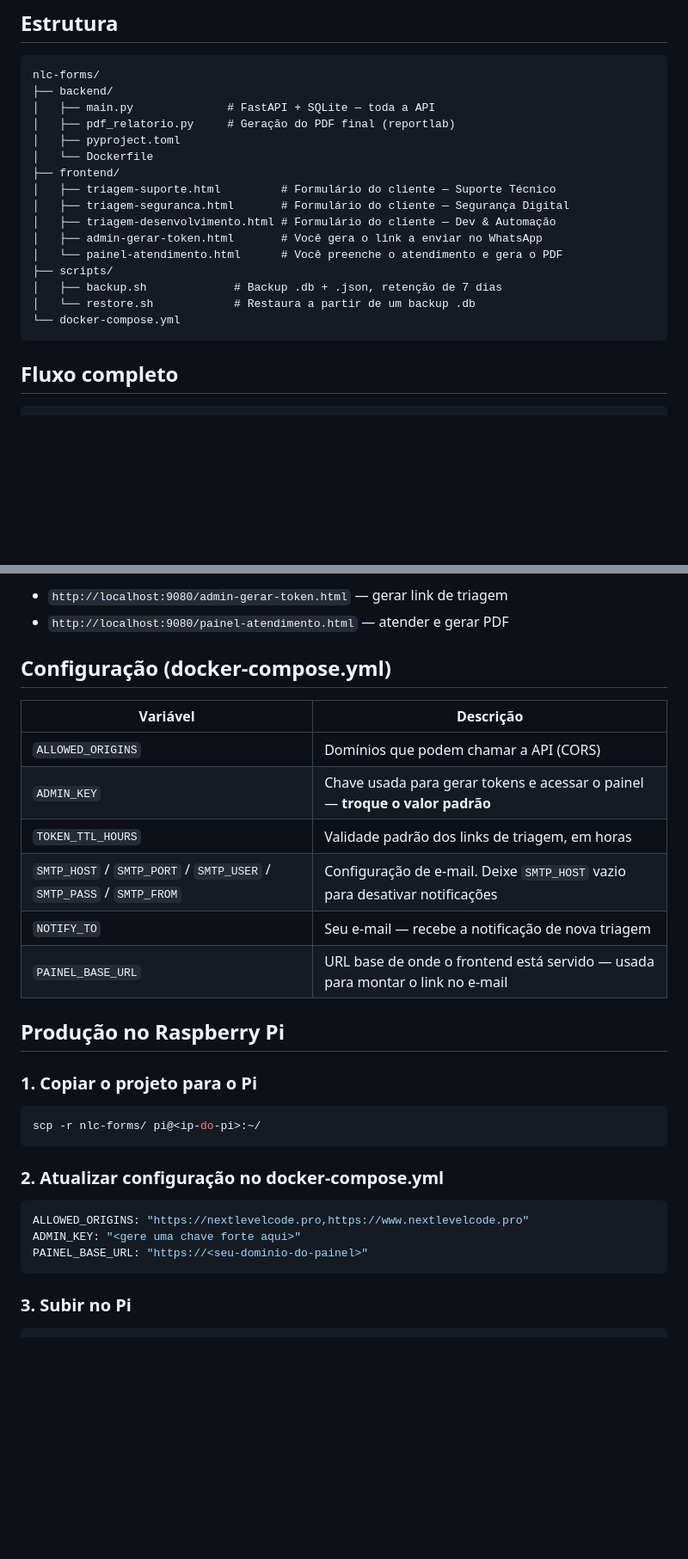
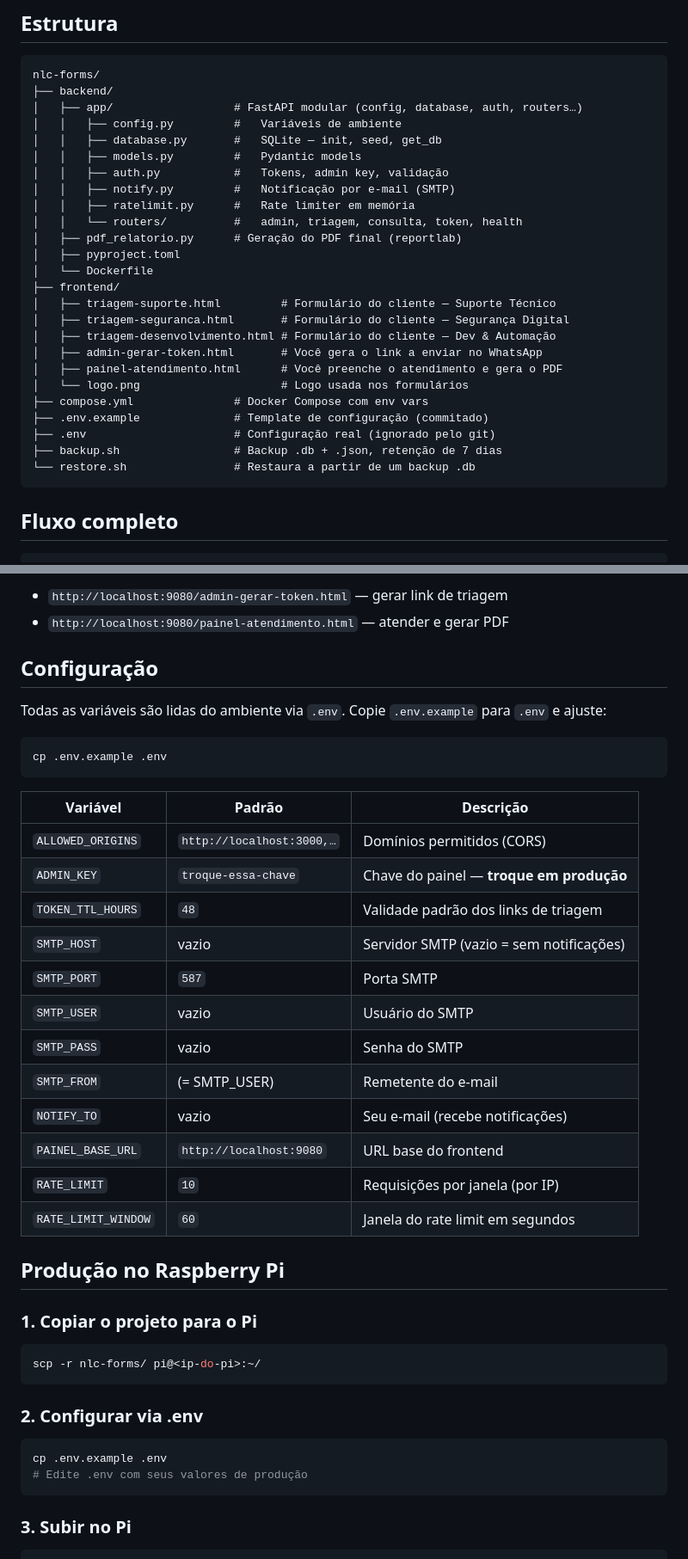
Before and after one commit to nextlevelcode014/nlc-forms, a Markdown page: README.md, 2 parts joined by grey strips. Shown at 86% size. GitHub-like rendering; blank space fills up the shorter version.

Commit message:
docs: atualiza README com estrutura modular, .env e endpoints

````diff
--- a/README.md
+++ b/README.md
@@ -7,8 +7,15 @@ Sistema de triagem, atendimento e relatório de clientes — NextLevelCode.
 ```
 nlc-forms/
 ├── backend/
-│   ├── main.py              # FastAPI + SQLite — toda a API
-│   ├── pdf_relatorio.py     # Geração do PDF final (reportlab)
+│   ├── app/                  # FastAPI modular (config, database, auth, routers…)
+│   │   ├── config.py         #   Variáveis de ambiente
+│   │   ├── database.py       #   SQLite — init, seed, get_db
+│   │   ├── models.py         #   Pydantic models
+│   │   ├── auth.py           #   Tokens, admin key, validação
+│   │   ├── notify.py         #   Notificação por e-mail (SMTP)
+│   │   ├── ratelimit.py      #   Rate limiter em memória
+│   │   └── routers/          #   admin, triagem, consulta, token, health
+│   ├── pdf_relatorio.py      # Geração do PDF final (reportlab)
 │   ├── pyproject.toml
 │   └── Dockerfile
 ├── frontend/
@@ -16,11 +23,13 @@ nlc-forms/
 │   ├── triagem-seguranca.html       # Formulário do cliente — Segurança Digital
 │   ├── triagem-desenvolvimento.html # Formulário do cliente — Dev & Automação
 │   ├── admin-gerar-token.html       # Você gera o link a enviar no WhatsApp
-│   └── painel-atendimento.html      # Você preenche o atendimento e gera o PDF
-├── scripts/
-│   ├── backup.sh             # Backup .db + .json, retenção de 7 dias
-│   └── restore.sh            # Restaura a partir de um backup .db
-└── docker-compose.yml
+│   ├── painel-atendimento.html      # Você preenche o atendimento e gera o PDF
+│   └── logo.png                     # Logo usada nos formulários
+├── compose.yml               # Docker Compose com env vars
+├── .env.example              # Template de configuração (commitado)
+├── .env                      # Configuração real (ignorado pelo git)
+├── backup.sh                 # Backup .db + .json, retenção de 7 dias
+└── restore.sh                # Restaura a partir de um backup .db
 ```
 
 ## Fluxo completo
@@ -58,16 +67,28 @@ Acesse:
 - `http://localhost:9080/admin-gerar-token.html` — gerar link de triagem
 - `http://localhost:9080/painel-atendimento.html` — atender e gerar PDF
 
-## Configuração (docker-compose.yml)
+## Configuração
 
-| Variável | Descrição |
-|---|---|
-| `ALLOWED_ORIGINS` | Domínios que podem chamar a API (CORS) |
-| `ADMIN_KEY` | Chave usada para gerar tokens e acessar o painel — **troque o valor padrão** |
-| `TOKEN_TTL_HOURS` | Validade padrão dos links de triagem, em horas |
-| `SMTP_HOST` / `SMTP_PORT` / `SMTP_USER` / `SMTP_PASS` / `SMTP_FROM` | Configuração de e-mail. Deixe `SMTP_HOST` vazio para desativar notificações |
-| `NOTIFY_TO` | Seu e-mail — recebe a notificação de nova triagem |
-| `PAINEL_BASE_URL` | URL base de onde o frontend está servido — usada para montar o link no e-mail |
+Todas as variáveis são lidas do ambiente via `.env`. Copie `.env.example` para `.env` e ajuste:
+
+```bash
+cp .env.example .env
+```
+
+| Variável | Padrão | Descrição |
+|---|---|---|
+| `ALLOWED_ORIGINS` | `http://localhost:3000,…` | Domínios permitidos (CORS) |
+| `ADMIN_KEY` | `troque-essa-chave` | Chave do painel — **troque em produção** |
+| `TOKEN_TTL_HOURS` | `48` | Validade padrão dos links de triagem |
+| `SMTP_HOST` | vazio | Servidor SMTP (vazio = sem notificações) |
+| `SMTP_PORT` | `587` | Porta SMTP |
+| `SMTP_USER` | vazio | Usuário do SMTP |
+| `SMTP_PASS` | vazio | Senha do SMTP |
+| `SMTP_FROM` | (= SMTP_USER) | Remetente do e-mail |
+| `NOTIFY_TO` | vazio | Seu e-mail (recebe notificações) |
+| `PAINEL_BASE_URL` | `http://localhost:9080` | URL base do frontend |
+| `RATE_LIMIT` | `10` | Requisições por janela (por IP) |
+| `RATE_LIMIT_WINDOW` | `60` | Janela do rate limit em segundos |
 
 ## Produção no Raspberry Pi
 
@@ -77,12 +98,11 @@ Acesse:
 scp -r nlc-forms/ pi@<ip-do-pi>:~/
 ```
 
-### 2. Atualizar configuração no docker-compose.yml
+### 2. Configurar via .env
 
-```yaml
-ALLOWED_ORIGINS: "https://nextlevelcode.pro,https://www.nextlevelcode.pro"
-ADMIN_KEY: "<gere uma chave forte aqui>"
-PAINEL_BASE_URL: "https://<seu-dominio-do-painel>"
+```bash
+cp .env.example .env
+# Edite .env com seus valores de produção
 ```
 
 ### 3. Subir no Pi
````
Also changed, not shown: other parts of README.md (+10 -9 lines).
